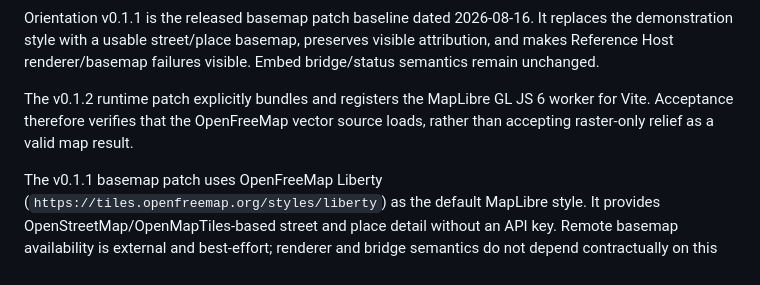
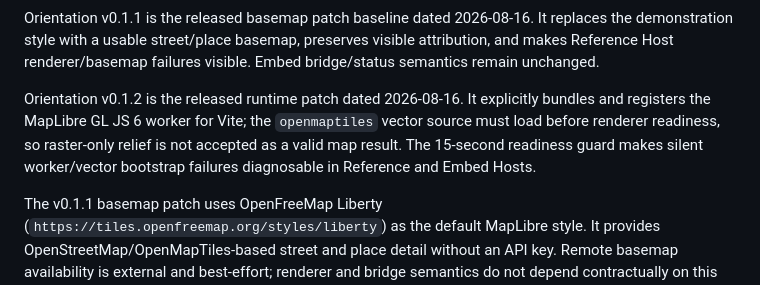
Before and after one commit to wgt-system/orientation, a Markdown page: README.md, the part around the change. Rendered like a GitHub page.

Commit message:
docs: release Orientation v0.1.2

```diff
--- a/README.md
+++ b/README.md
@@ -69,9 +69,11 @@ It replaces the demonstration style with a usable street/place basemap,
 preserves visible attribution, and makes Reference Host renderer/basemap
 failures visible. Embed bridge/status semantics remain unchanged.
 
-The v0.1.2 runtime patch explicitly bundles and registers the MapLibre GL JS 6
-worker for Vite. Acceptance therefore verifies that the OpenFreeMap vector
-source loads, rather than accepting raster-only relief as a valid map result.
+Orientation v0.1.2 is the released runtime patch dated 2026-08-16. It explicitly
+bundles and registers the MapLibre GL JS 6 worker for Vite; the `openmaptiles`
+vector source must load before renderer readiness, so raster-only relief is not
+accepted as a valid map result. The 15-second readiness guard makes silent
+worker/vector bootstrap failures diagnosable in Reference and Embed Hosts.
 
 The v0.1.1 basemap patch uses OpenFreeMap Liberty
 (`https://tiles.openfreemap.org/styles/liberty`) as the default MapLibre style.
```
Also changed, not shown: docs/11_ACCEPTANCE_TESTS.md (+11 -7 lines), docs/12_IMPLEMENTATION_PLAN.md (+11 -3 lines).
